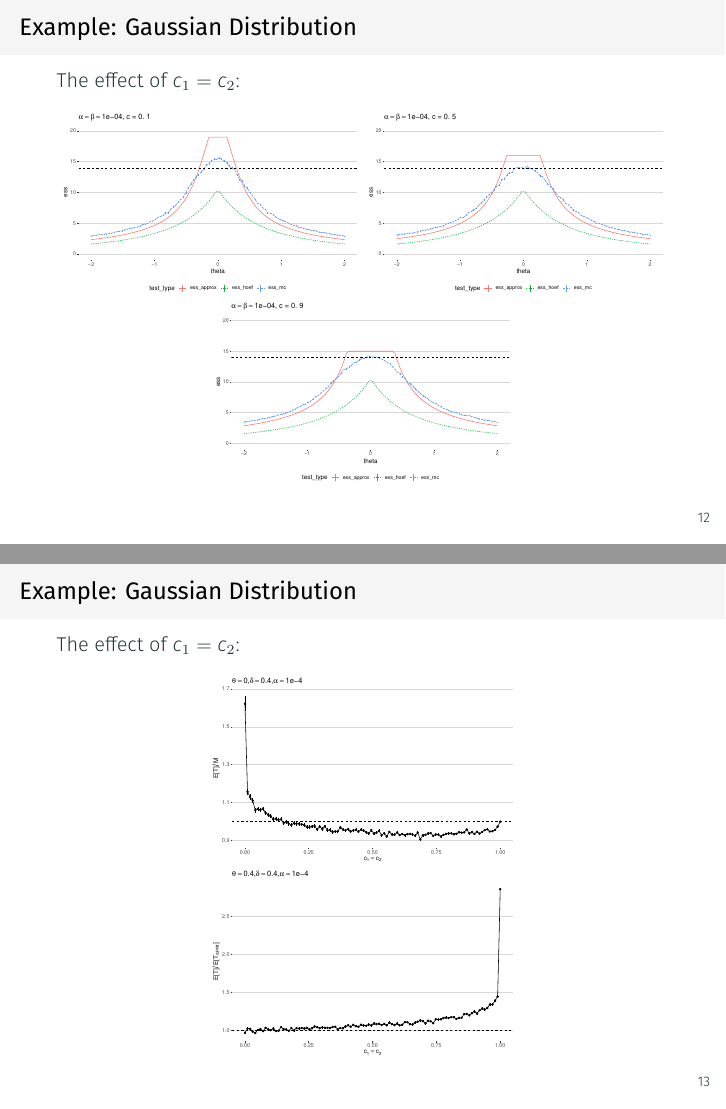
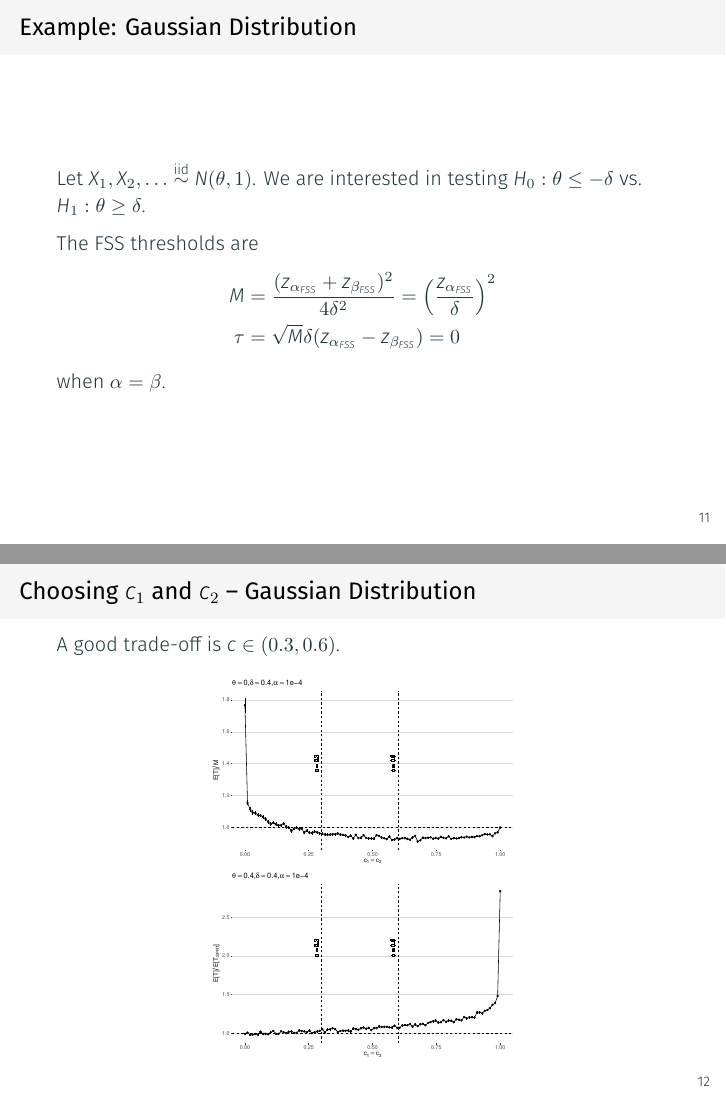
Before and after one commit to joshloyal/stat578-truncated-sprt-presentation, LaTeX slides (main.tex): pages 13 and 14 of 14 before the commit and pages 12 and 13 of 13 after it, joined at a grey line. Compiled offline with XeLaTeX.

Commit message:
updated figures

```diff
--- a/main.tex
+++ b/main.tex
@@ -207,36 +207,27 @@ where $\mu_{\theta} = E_{\theta}\left[Z_1(\theta_1, \theta_0)\right]$ and $\sigm
 
 Let $X_1, X_2, \dots  \iidsim N(\theta, 1)$. We are interested in testing $H_0: \theta \leq -\delta$ vs. $H_1: \theta \geq \delta$.
 
-\end{frame}
-
-\begin{frame}
-\frametitle{Example: Gaussian Distribution}
-The effect of $c_1 = c_2$:
-
-\begin{figure}
-\centering
-\begin{subfigure}{0.49\textwidth}
-    \includegraphics[width=\textwidth]{images/mixing_c01}
-\end{subfigure}
-\begin{subfigure}{0.49\textwidth}
-    \includegraphics[width=\textwidth]{images/mixing_c05}
-\end{subfigure}
-\begin{subfigure}{0.49\textwidth}
-    \includegraphics[width=\textwidth]{images/mixing_c09}
-\end{subfigure}
-\end{figure}
+The FSS thresholds are
+\[
+\begin{split}
+M &= \frac{(z_{\alpha_{FSS}} + z_{\beta_{FSS}})^2}{4 \delta^2} = \left(\frac{z_{\alpha_{FSS}}}{\delta}\right)^2\\
+\tau &= \sqrt{M} \delta (z_{\alpha_{FSS}} - z_{\beta_{FSS}}) = 0
+\end{split}
+\]
+when $\alpha = \beta$.
 
 \end{frame}
 
 \begin{frame}
-\frametitle{Example: Gaussian Distribution}
-The effect of $c_1 = c_2$:
+\frametitle{Choosing $c_1$ and $c_2$ -- Gaussian Distribution}
+A good trade-off is $c \in (0.3, 0.6)$.
 
 \begin{figure}
 \centering
 \begin{subfigure}{0.5\textwidth}
     \includegraphics[width=\textwidth]{images/trunc_v_fss}
 \end{subfigure}
+\hfill
 \begin{subfigure}{0.5\textwidth}
     \includegraphics[width=\textwidth]{images/trunc_v_sprt}
 \end{subfigure}
```
Also changed, not shown: images/trunc_v_fss.pdf, images/trunc_v_sprt.pdf.
